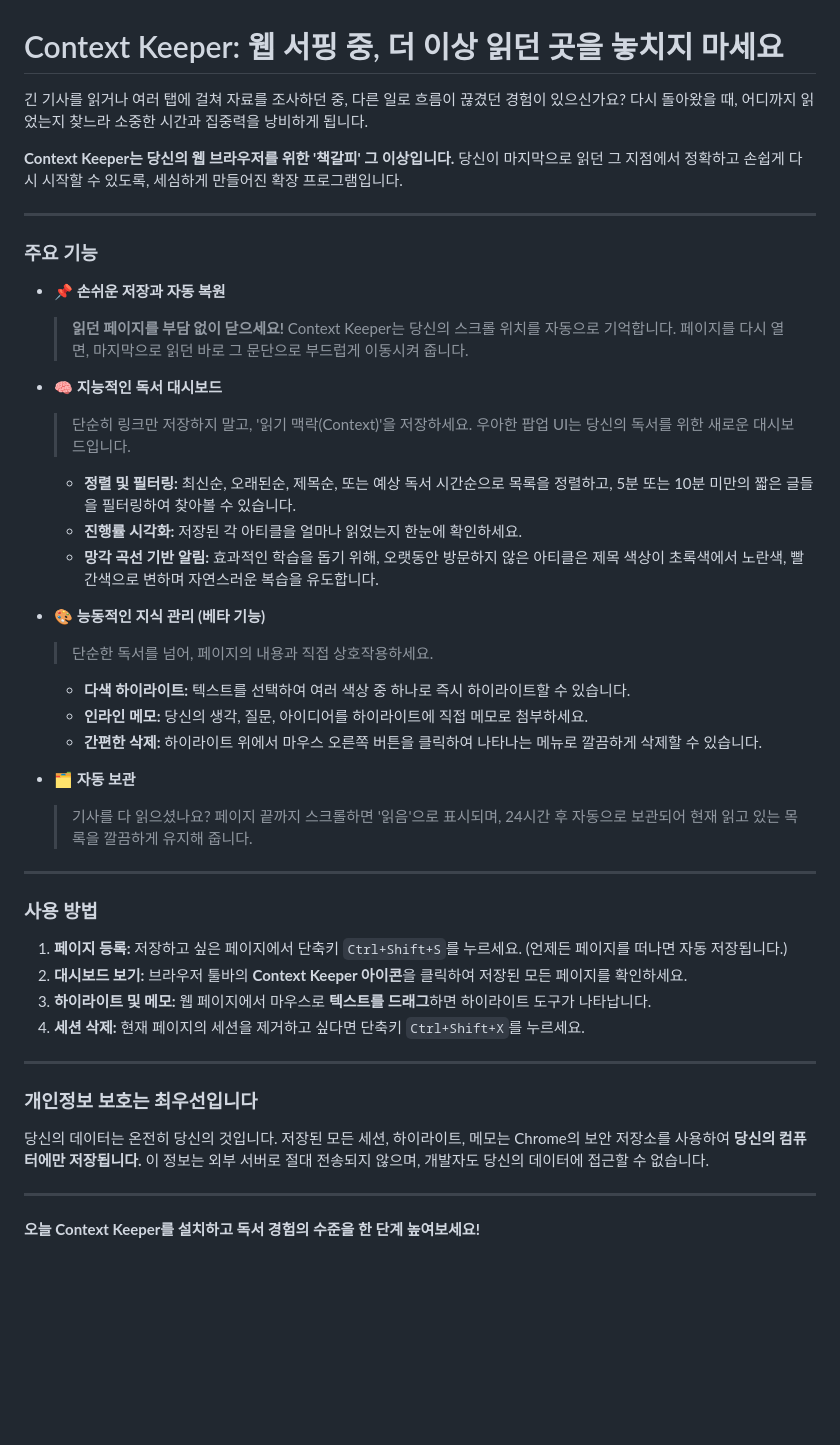
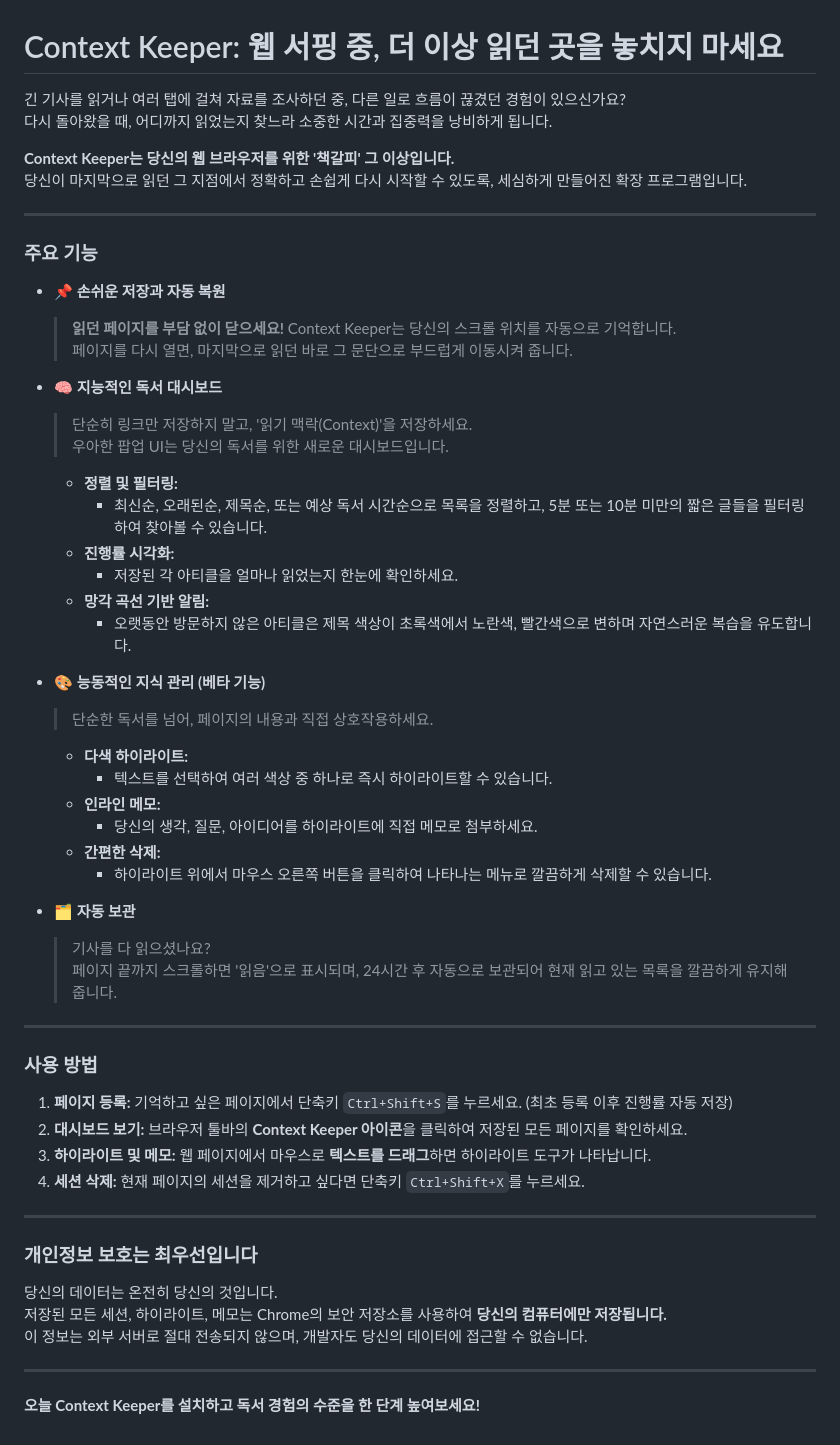
Before and after one commit to utact/context-keeper, a Markdown page: README_USER.md, the part around the change. Drawn GitHub-style; blank space fills up the shorter version.

```diff
--- a/README_USER.md
+++ b/README_USER.md
@@ -1,8 +1,10 @@
 # Context Keeper: 웹 서핑 중, 더 이상 읽던 곳을 놓치지 마세요
 
-긴 기사를 읽거나 여러 탭에 걸쳐 자료를 조사하던 중, 다른 일로 흐름이 끊겼던 경험이 있으신가요? 다시 돌아왔을 때, 어디까지 읽었는지 찾느라 소중한 시간과 집중력을 낭비하게 됩니다.
+긴 기사를 읽거나 여러 탭에 걸쳐 자료를 조사하던 중, 다른 일로 흐름이 끊겼던 경험이 있으신가요?
+다시 돌아왔을 때, 어디까지 읽었는지 찾느라 소중한 시간과 집중력을 낭비하게 됩니다.
 
-**Context Keeper는 당신의 웹 브라우저를 위한 '책갈피' 그 이상입니다.** 당신이 마지막으로 읽던 그 지점에서 정확하고 손쉽게 다시 시작할 수 있도록, 세심하게 만들어진 확장 프로그램입니다.
+**Context Keeper는 당신의 웹 브라우저를 위한 '책갈피' 그 이상입니다.**
+당신이 마지막으로 읽던 그 지점에서 정확하고 손쉽게 다시 시작할 수 있도록, 세심하게 만들어진 확장 프로그램입니다.
 
 ---
 
@@ -10,32 +12,41 @@
 
 - **📌 손쉬운 저장과 자동 복원**
 
-  > **읽던 페이지를 부담 없이 닫으세요!** Context Keeper는 당신의 스크롤 위치를 자동으로 기억합니다. 페이지를 다시 열면, 마지막으로 읽던 바로 그 문단으로 부드럽게 이동시켜 줍니다.
+  > **읽던 페이지를 부담 없이 닫으세요!** Context Keeper는 당신의 스크롤 위치를 자동으로 기억합니다.
+  > 페이지를 다시 열면, 마지막으로 읽던 바로 그 문단으로 부드럽게 이동시켜 줍니다.
 
 - **🧠 지능적인 독서 대시보드**
 
-  > 단순히 링크만 저장하지 말고, '읽기 맥락(Context)'을 저장하세요. 우아한 팝업 UI는 당신의 독서를 위한 새로운 대시보드입니다.
+  > 단순히 링크만 저장하지 말고, '읽기 맥락(Context)'을 저장하세요.
+  > 우아한 팝업 UI는 당신의 독서를 위한 새로운 대시보드입니다.
 
-  - **정렬 및 필터링:** 최신순, 오래된순, 제목순, 또는 예상 독서 시간순으로 목록을 정렬하고, 5분 또는 10분 미만의 짧은 글들을 필터링하여 찾아볼 수 있습니다.
-  - **진행률 시각화:** 저장된 각 아티클을 얼마나 읽었는지 한눈에 확인하세요.
-  - **망각 곡선 기반 알림:** 효과적인 학습을 돕기 위해, 오랫동안 방문하지 않은 아티클은 제목 색상이 초록색에서 노란색, 빨간색으로 변하며 자연스러운 복습을 유도합니다.
+  - **정렬 및 필터링:**
+    - 최신순, 오래된순, 제목순, 또는 예상 독서 시간순으로 목록을 정렬하고, 5분 또는 10분 미만의 짧은 글들을 필터링하여 찾아볼 수 있습니다.
+  - **진행률 시각화:**
+    - 저장된 각 아티클을 얼마나 읽었는지 한눈에 확인하세요.
+  - **망각 곡선 기반 알림:**
+    - 오랫동안 방문하지 않은 아티클은 제목 색상이 초록색에서 노란색, 빨간색으로 변하며 자연스러운 복습을 유도합니다.
 
 - **🎨 능동적인 지식 관리 (베타 기능)**
 
   > 단순한 독서를 넘어, 페이지의 내용과 직접 상호작용하세요.
 
-  - **다색 하이라이트:** 텍스트를 선택하여 여러 색상 중 하나로 즉시 하이라이트할 수 있습니다.
-  - **인라인 메모:** 당신의 생각, 질문, 아이디어를 하이라이트에 직접 메모로 첨부하세요.
-  - **간편한 삭제:** 하이라이트 위에서 마우스 오른쪽 버튼을 클릭하여 나타나는 메뉴로 깔끔하게 삭제할 수 있습니다.
+  - **다색 하이라이트:**
+    - 텍스트를 선택하여 여러 색상 중 하나로 즉시 하이라이트할 수 있습니다.
+  - **인라인 메모:**
+    - 당신의 생각, 질문, 아이디어를 하이라이트에 직접 메모로 첨부하세요.
+  - **간편한 삭제:**
+    - 하이라이트 위에서 마우스 오른쪽 버튼을 클릭하여 나타나는 메뉴로 깔끔하게 삭제할 수 있습니다.
 
 - **🗂️ 자동 보관**
-  > 기사를 다 읽으셨나요? 페이지 끝까지 스크롤하면 '읽음'으로 표시되며, 24시간 후 자동으로 보관되어 현재 읽고 있는 목록을 깔끔하게 유지해 줍니다.
+  > 기사를 다 읽으셨나요?
+  > 페이지 끝까지 스크롤하면 '읽음'으로 표시되며, 24시간 후 자동으로 보관되어 현재 읽고 있는 목록을 깔끔하게 유지해 줍니다.
 
 ---
 
 ### 사용 방법
 
-1.  **페이지 등록:** 저장하고 싶은 페이지에서 단축키 `Ctrl+Shift+S`를 누르세요. (언제든 페이지를 떠나면 자동 저장됩니다.)
+1.  **페이지 등록:** 기억하고 싶은 페이지에서 단축키 `Ctrl+Shift+S`를 누르세요. (최초 등록 이후 진행률 자동 저장)
 2.  **대시보드 보기:** 브라우저 툴바의 **Context Keeper 아이콘**을 클릭하여 저장된 모든 페이지를 확인하세요.
 3.  **하이라이트 및 메모:** 웹 페이지에서 마우스로 **텍스트를 드래그**하면 하이라이트 도구가 나타납니다.
 4.  **세션 삭제:** 현재 페이지의 세션을 제거하고 싶다면 단축키 `Ctrl+Shift+X`를 누르세요.
@@ -44,7 +55,9 @@
 
 ### 개인정보 보호는 최우선입니다
 
-당신의 데이터는 온전히 당신의 것입니다. 저장된 모든 세션, 하이라이트, 메모는 Chrome의 보안 저장소를 사용하여 **당신의 컴퓨터에만 저장됩니다.** 이 정보는 외부 서버로 절대 전송되지 않으며, 개발자도 당신의 데이터에 접근할 수 없습니다.
+당신의 데이터는 온전히 당신의 것입니다.
+저장된 모든 세션, 하이라이트, 메모는 Chrome의 보안 저장소를 사용하여 **당신의 컴퓨터에만 저장됩니다.**
+이 정보는 외부 서버로 절대 전송되지 않으며, 개발자도 당신의 데이터에 접근할 수 없습니다.
 
 ---
 
```
